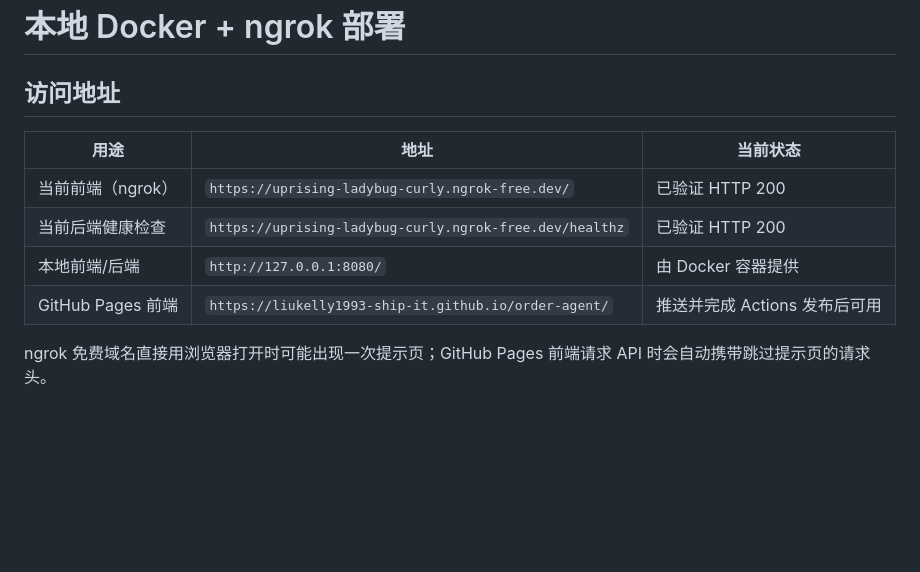
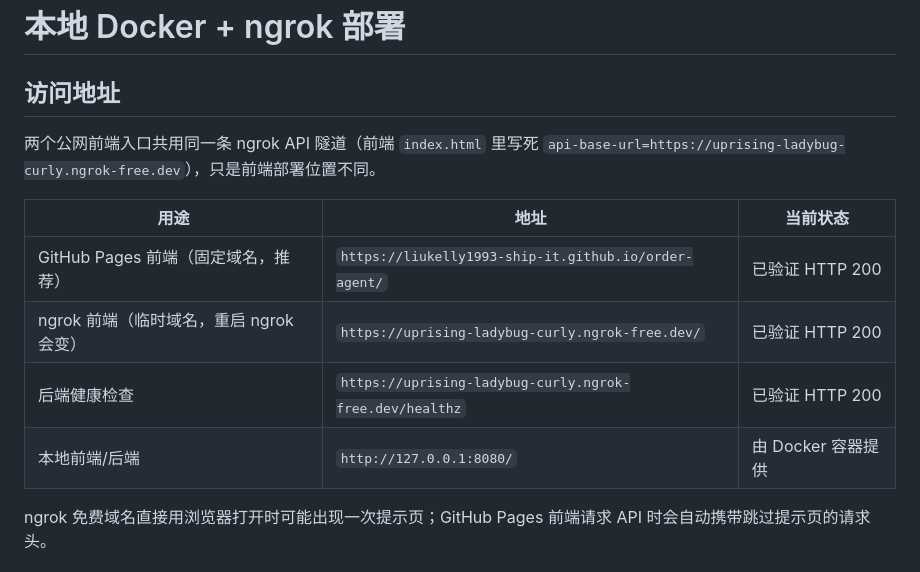
Before and after one commit to liukelly1993-ship-it/order-agent, a Markdown page: DEPLOY.md, the part around the change. Drawn GitHub-style; blank space fills up the shorter version.

Commit message:
docs(deploy): 访问地址表里把两个前端入口都标为已可用
之前 GitHub Pages 那行状态是'推送并完成 Actions 发布后可用'，
现在 Pages 工作流跑通后改为'已验证 HTTP 200'。同时把 Pages
放第一行（固定域名，推荐），ngrok 放第二行（临时域名，重启
ngrok 会变），并加一句说明两个前端共用同一条 ngrok API 隧道。

Co-Authored-By: Claude Code <noreply@anthropic.com>

```diff
--- a/DEPLOY.md
+++ b/DEPLOY.md
@@ -2,12 +2,14 @@
 
 ## 访问地址
 
+两个公网前端入口共用同一条 ngrok API 隧道（前端 `index.html` 里写死 `api-base-url=https://uprising-ladybug-curly.ngrok-free.dev`），只是前端部署位置不同。
+
 | 用途 | 地址 | 当前状态 |
 | --- | --- | --- |
-| 当前前端（ngrok） | `https://uprising-ladybug-curly.ngrok-free.dev/` | 已验证 HTTP 200 |
-| 当前后端健康检查 | `https://uprising-ladybug-curly.ngrok-free.dev/healthz` | 已验证 HTTP 200 |
+| GitHub Pages 前端（固定域名，推荐） | `https://liukelly1993-ship-it.github.io/order-agent/` | 已验证 HTTP 200 |
+| ngrok 前端（临时域名，重启 ngrok 会变） | `https://uprising-ladybug-curly.ngrok-free.dev/` | 已验证 HTTP 200 |
+| 后端健康检查 | `https://uprising-ladybug-curly.ngrok-free.dev/healthz` | 已验证 HTTP 200 |
 | 本地前端/后端 | `http://127.0.0.1:8080/` | 由 Docker 容器提供 |
-| GitHub Pages 前端 | `https://liukelly1993-ship-it.github.io/order-agent/` | 推送并完成 Actions 发布后可用 |
 
 ngrok 免费域名直接用浏览器打开时可能出现一次提示页；GitHub Pages 前端请求 API 时会自动携带跳过提示页的请求头。
 
```
